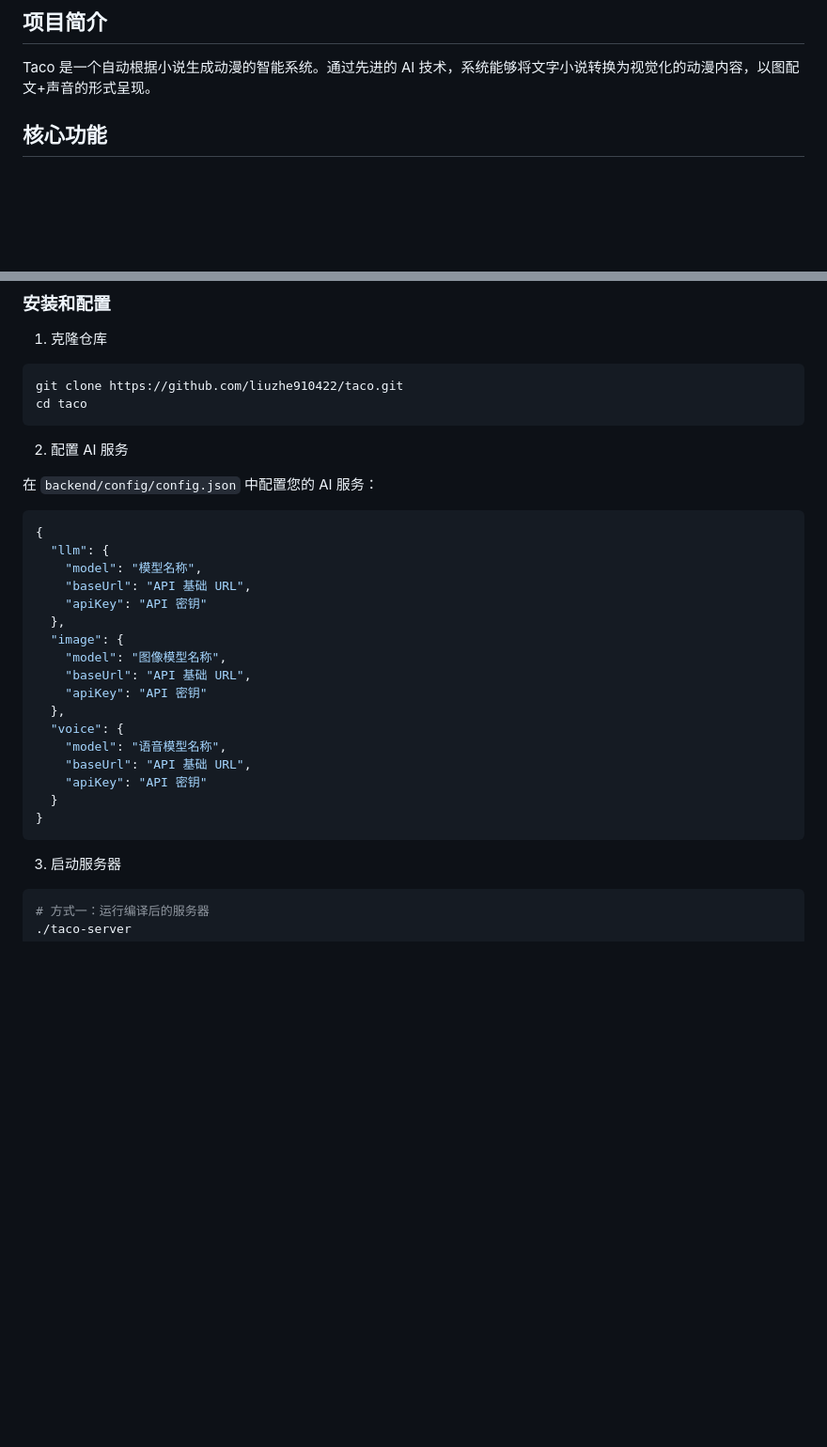
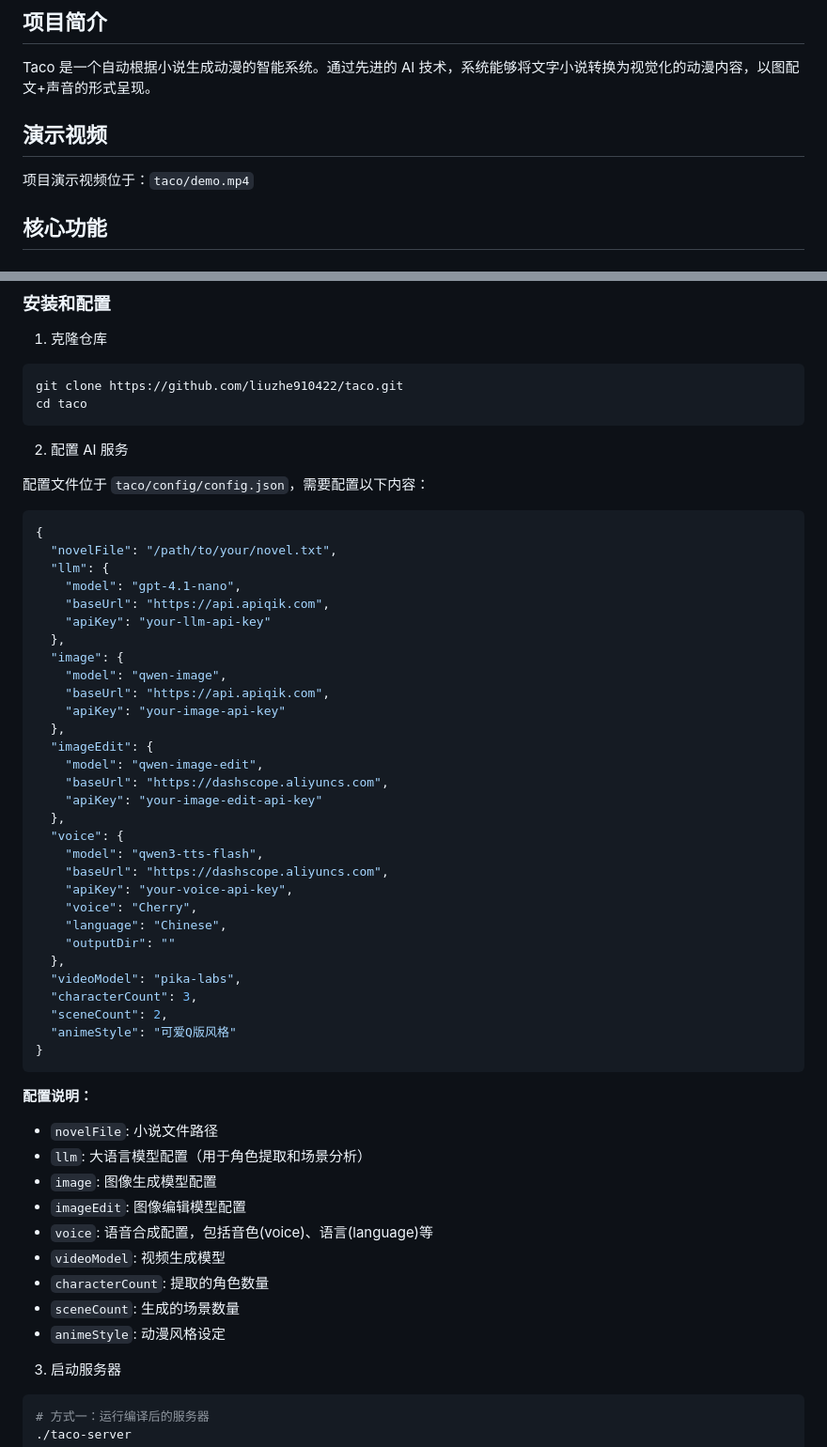
Before and after one commit to liuzhe910422/taco, a Markdown page: README.md, 2 parts joined by grey strips. Shown at 94% size. GitHub-like rendering; blank space fills up the shorter version.

Commit message:
docs: 更新README文件，添加演示视频位置和完整配置说明
- 添加演示视频位置说明 (taco/demo.mp4)
- 更新配置文件路径为 taco/config/config.json
- 补充完整的配置项说明，包括 imageEdit、videoModel、characterCount、sceneCount、animeStyle 等字段
- 优化配置说明格式，增加各配置项的详细说明

Generated with [codeagent](https://github.com/qbox/codeagent)
Co-authored-by: liuzhe910422 <80535750+liuzhe910422@users.noreply.github.com>

````diff
--- a/README.md
+++ b/README.md
@@ -3,6 +3,10 @@
 ## 项目简介
 
 Taco 是一个自动根据小说生成动漫的智能系统。通过先进的 AI 技术，系统能够将文字小说转换为视觉化的动漫内容，以图配文+声音的形式呈现。
+
+## 演示视频
+
+项目演示视频位于：`taco/demo.mp4`
 
 ## 核心功能
 
@@ -83,27 +87,51 @@ cd taco
 
 2. 配置 AI 服务
 
-在 `backend/config/config.json` 中配置您的 AI 服务：
+配置文件位于 `taco/config/config.json`，需要配置以下内容：
 
 ```json
 {
+  "novelFile": "/path/to/your/novel.txt",
   "llm": {
-    "model": "模型名称",
-    "baseUrl": "API 基础 URL",
-    "apiKey": "API 密钥"
+    "model": "gpt-4.1-nano",
+    "baseUrl": "https://api.apiqik.com",
+    "apiKey": "your-llm-api-key"
   },
   "image": {
-    "model": "图像模型名称",
-    "baseUrl": "API 基础 URL",
-    "apiKey": "API 密钥"
+    "model": "qwen-image",
+    "baseUrl": "https://api.apiqik.com",
+    "apiKey": "your-image-api-key"
+  },
+  "imageEdit": {
+    "model": "qwen-image-edit",
+    "baseUrl": "https://dashscope.aliyuncs.com",
+    "apiKey": "your-image-edit-api-key"
   },
   "voice": {
-    "model": "语音模型名称",
-    "baseUrl": "API 基础 URL",
-    "apiKey": "API 密钥"
-  }
+    "model": "qwen3-tts-flash",
+    "baseUrl": "https://dashscope.aliyuncs.com",
+    "apiKey": "your-voice-api-key",
+    "voice": "Cherry",
+    "language": "Chinese",
+    "outputDir": ""
+  },
+  "videoModel": "pika-labs",
+  "characterCount": 3,
+  "sceneCount": 2,
+  "animeStyle": "可爱Q版风格"
 }
 ```
+
+**配置说明：**
+- `novelFile`: 小说文件路径
+- `llm`: 大语言模型配置（用于角色提取和场景分析）
+- `image`: 图像生成模型配置
+- `imageEdit`: 图像编辑模型配置
+- `voice`: 语音合成配置，包括音色(voice)、语言(language)等
+- `videoModel`: 视频生成模型
+- `characterCount`: 提取的角色数量
+- `sceneCount`: 生成的场景数量
+- `animeStyle`: 动漫风格设定
 
 3. 启动服务器
 
````
